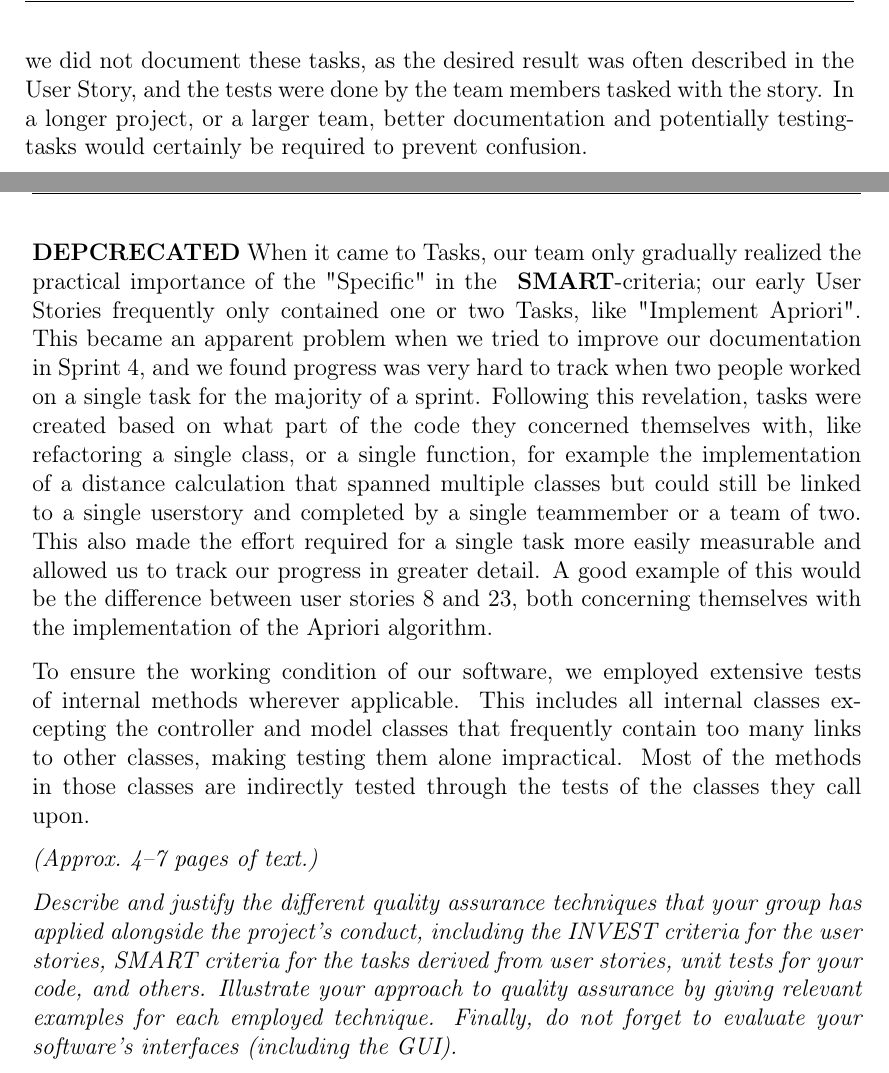
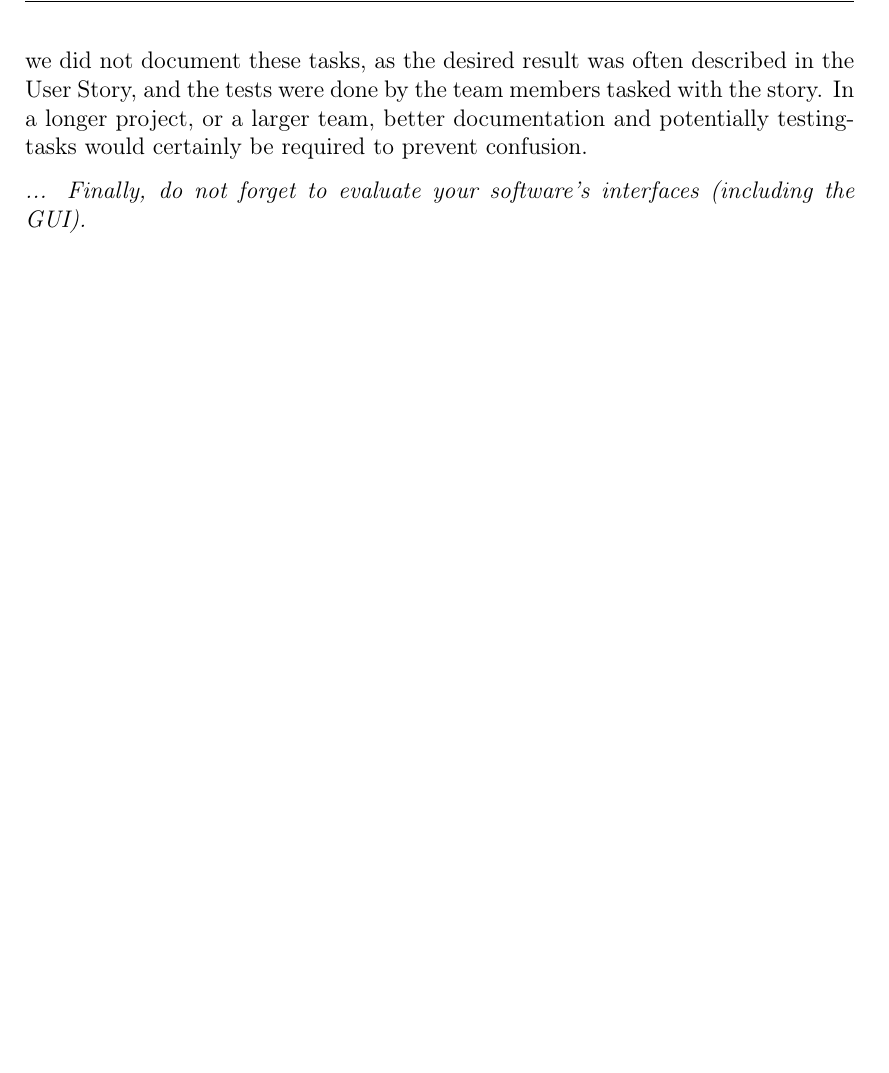
Before and after one commit to Arosares/swt, a LaTeX document (ProjectReportTemplate/main.tex, which reads ProjectReportTemplate/quality.tex): two parts of pages 51 and 52 of 68 before the commit and part of page 51 of 66 after it, the two joined at a grey line, cut so that both start at the same text, the shorter picture padded with empty space. Compiled offline with pdfLaTeX; an older LaTeX class or package is replaced by its successor.

Commit message:
further work on quality.tex

```diff
--- a/ProjectReportTemplate/quality.tex
+++ b/ProjectReportTemplate/quality.tex
@@ -152,21 +152,8 @@ To measure if a User Story has been successfully completed, Acceptance Tests can
 We mostly employed these tests for our GUI classes, frequently writing code, testing it, then adapting or fixing it based on the result.
 However, we did not document these tasks, as the desired result was often described in the User Story, and the tests were done by the team members tasked with the story. In a longer project, or a larger team, better documentation and potentially testing-tasks would certainly be required to prevent confusion.
 
-\newpage
-\textbf{DEPCRECATED}
-When it came to Tasks, our team only gradually realized the practical importance of the "Specific" in the \textbf{ SMART}-criteria; our early User Stories frequently only contained one or two Tasks, like "Implement Apriori". This became an apparent problem when we tried to improve our documentation in Sprint 4, and we found progress was very hard to track when two people worked on a single task for the majority of a sprint.
-Following this revelation, tasks were created based on what part of the code they concerned themselves with, like refactoring a single class, or a single function, for example the implementation of a distance calculation that spanned multiple classes but could still be linked to a single userstory and completed by a single teammember or a team of two.
-This also made the effort required for a single task more easily measurable and allowed us to track our progress in greater detail. A good example of this would be the difference between user stories 8 and 23, both concerning themselves with the implementation of the Apriori algorithm.
+\emph{... Finally, do not forget to evaluate your software's interfaces (including the GUI).}
 
-To ensure the working condition of our software, we employed extensive tests of internal methods wherever applicable.
-This includes all internal classes excepting the controller and model classes that frequently contain too many links to other classes, making testing them alone impractical. Most of the methods in those classes are indirectly tested through the tests of the classes they call upon.
-
-
-\emph{(Approx.~4--7~pages of text.)}
-
-\emph{Describe and justify the different quality assurance techniques that your group has applied alongside the project's conduct, including the INVEST criteria for the user stories, SMART criteria for the tasks derived from user stories, unit tests for your code, and others.  Illustrate your approach to quality assurance by giving relevant examples for each employed technique. Finally, do not forget to evaluate your software's interfaces (including the GUI).}
-
-\newpage
 
 \ \\
 \textbf{Activity Diagrams}\\
```
